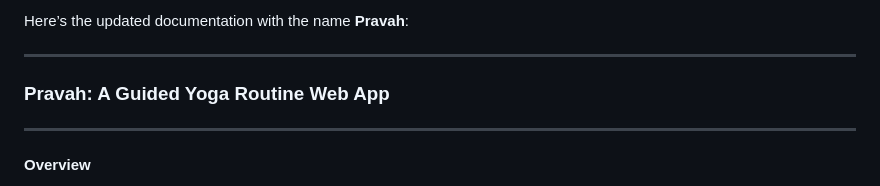
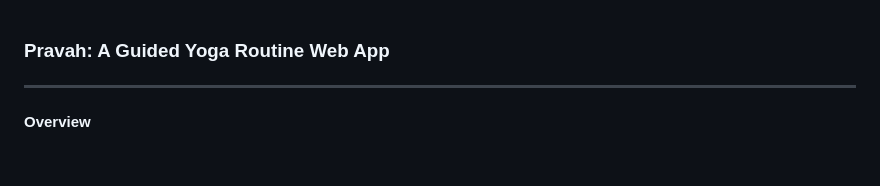
Before and after one commit to zyncoder/pravah, a Markdown page: README.md, the part around the change. Rendered like a GitHub page; blank space fills up the shorter version.

```diff
--- a/README.md
+++ b/README.md
@@ -1,7 +1,3 @@
-Here’s the updated documentation with the name **Pravah**:
-
----
-
 ### **Pravah: A Guided Yoga Routine Web App**
 
 ---
```
